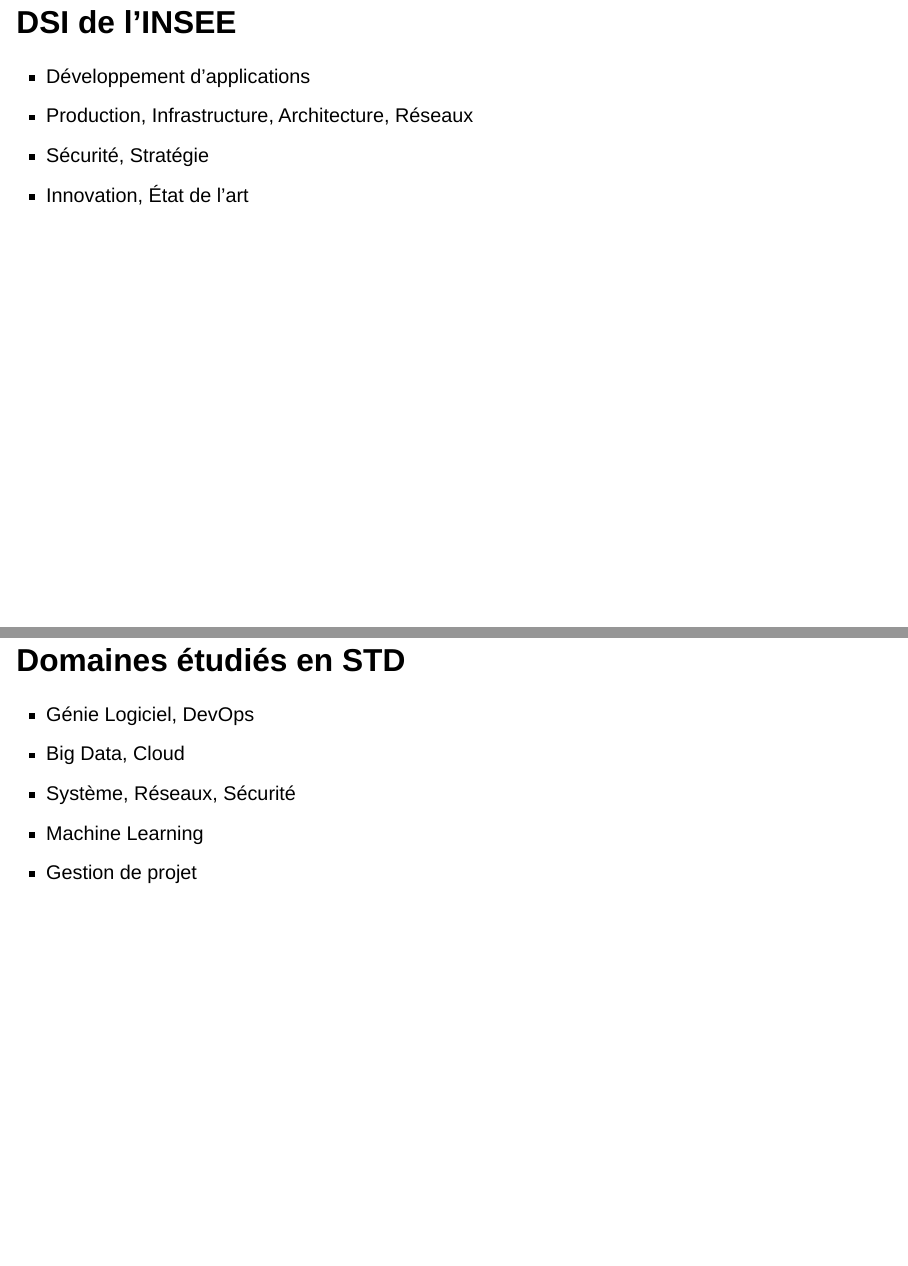
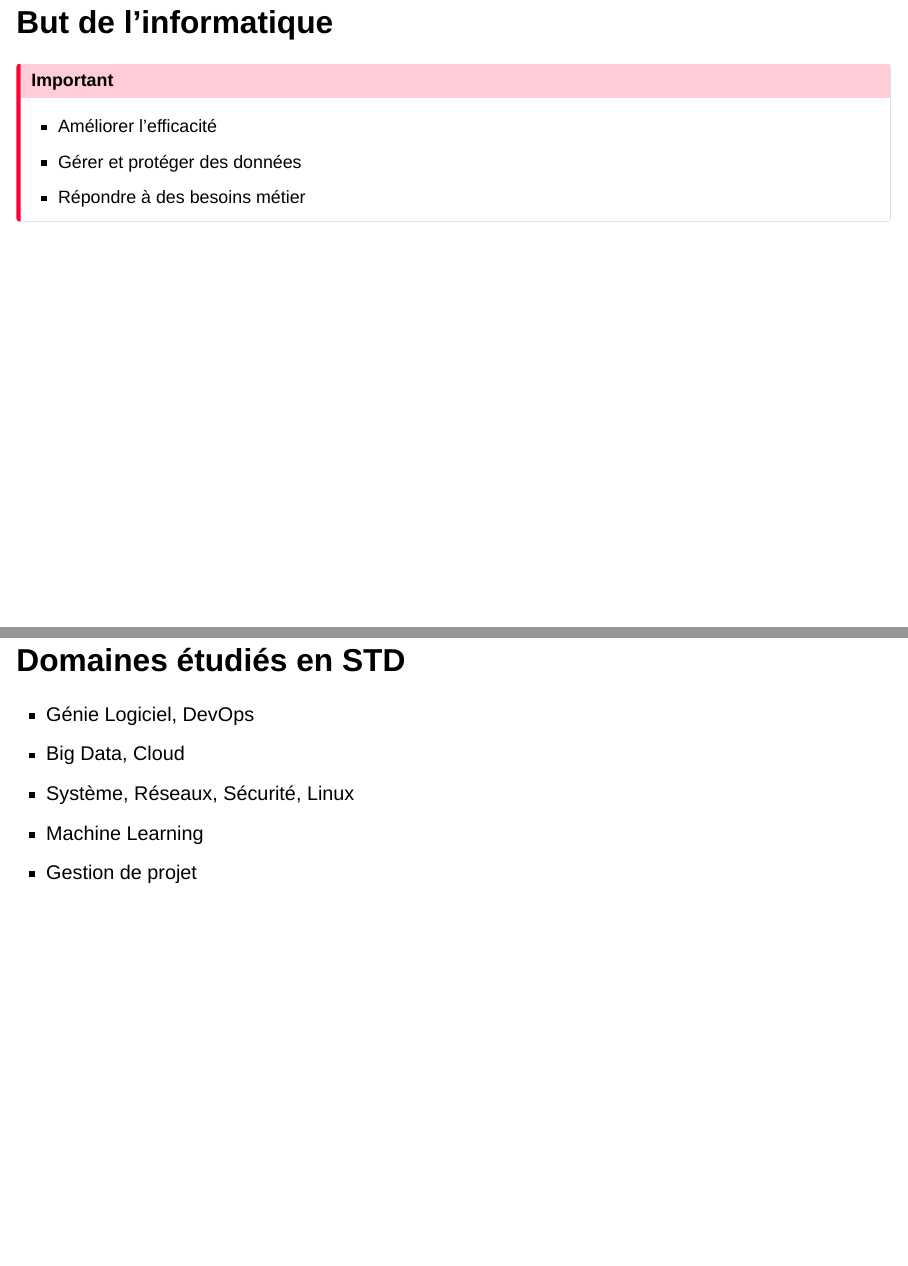
Before and after one commit to ludo2ne/ENSAI-3A-Master-STD, a Quarto document (doc/presentation.qmd): pages 3 and 6 of 11 before the commit and pages 3 and 7 of 12 after it, joined at a grey line. Rendered offline with R 4.5, knitr and Pandoc in place of Quarto, with nearby package versions; drawn as Slidy slides in place of the format the file asks for.

Commit message:
maj: prez

```diff
--- a/doc/presentation.qmd
+++ b/doc/presentation.qmd
@@ -22,13 +22,25 @@
 - Technologies
 - DevOps
 
+## But de l'informatique
+
+::: {.callout-important}
+- Améliorer l'efficacité
+- Gérer et protéger des données
+- Répondre à des besoins métier
+:::
+
+:::{.notes}
+- Supprimer des tâches sans valeur ajoutée
+- Répondre à des besoins utilisateurs, les conseiller
+:::
 
 ## DSI de l'INSEE
 
 - Développement d'applications
 - Production, Infrastructure, Architecture, Réseaux
 - Sécurité, Stratégie
-- Innovation, État de l'art
+- **Innovation**, État de l'art
 
 ::: {.notes}
 
@@ -67,7 +80,7 @@
 
 - Génie Logiciel, DevOps
 - Big Data, Cloud
-- Système, Réseaux, Sécurité
+- Système, Réseaux, Sécurité, Linux
 - Machine Learning
 - Gestion de projet
 
```
Also changed, not shown: doc/presentation.qmd (3 more changed lines).
